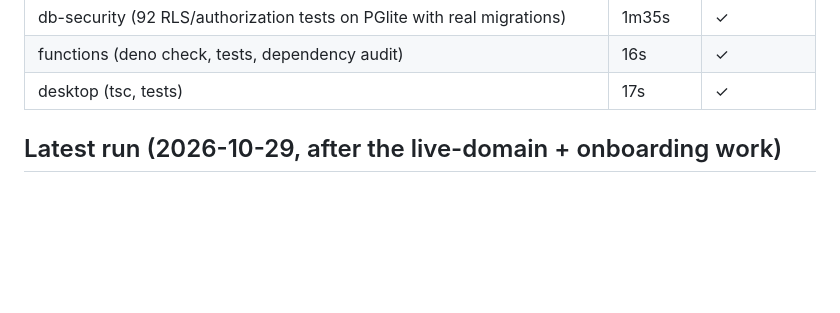
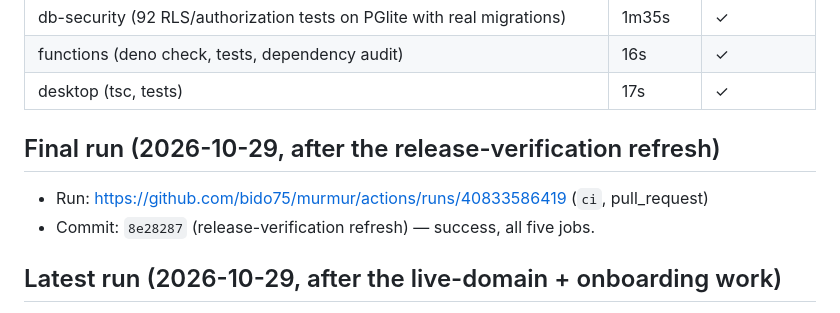
Before and after one commit to bido75/murmur, a Markdown page: docs/release-verification/03-CI-EXECUTION-REPORT.md, the part around the change. Rendered like a GitHub page; blank space fills up the shorter version.

Commit message:
Record the final green CI run (8e28287)

```diff
--- a/docs/release-verification/03-CI-EXECUTION-REPORT.md
+++ b/docs/release-verification/03-CI-EXECUTION-REPORT.md
@@ -13,6 +13,11 @@ Status: **VERIFIED — passing GitHub Actions run on this branch** (2026-10-28)
 | db-security (92 RLS/authorization tests on PGlite with real migrations) | 1m35s | ✓ |
 | functions (deno check, tests, dependency audit) | 16s | ✓ |
 | desktop (tsc, tests) | 17s | ✓ |
+
+## Final run (2026-10-29, after the release-verification refresh)
+
+- Run: https://github.com/bido75/murmur/actions/runs/40833586419 (`ci`, pull_request)
+- Commit: `8e28287` (release-verification refresh) — success, all five jobs.
 
 ## Latest run (2026-10-29, after the live-domain + onboarding work)
 
```
